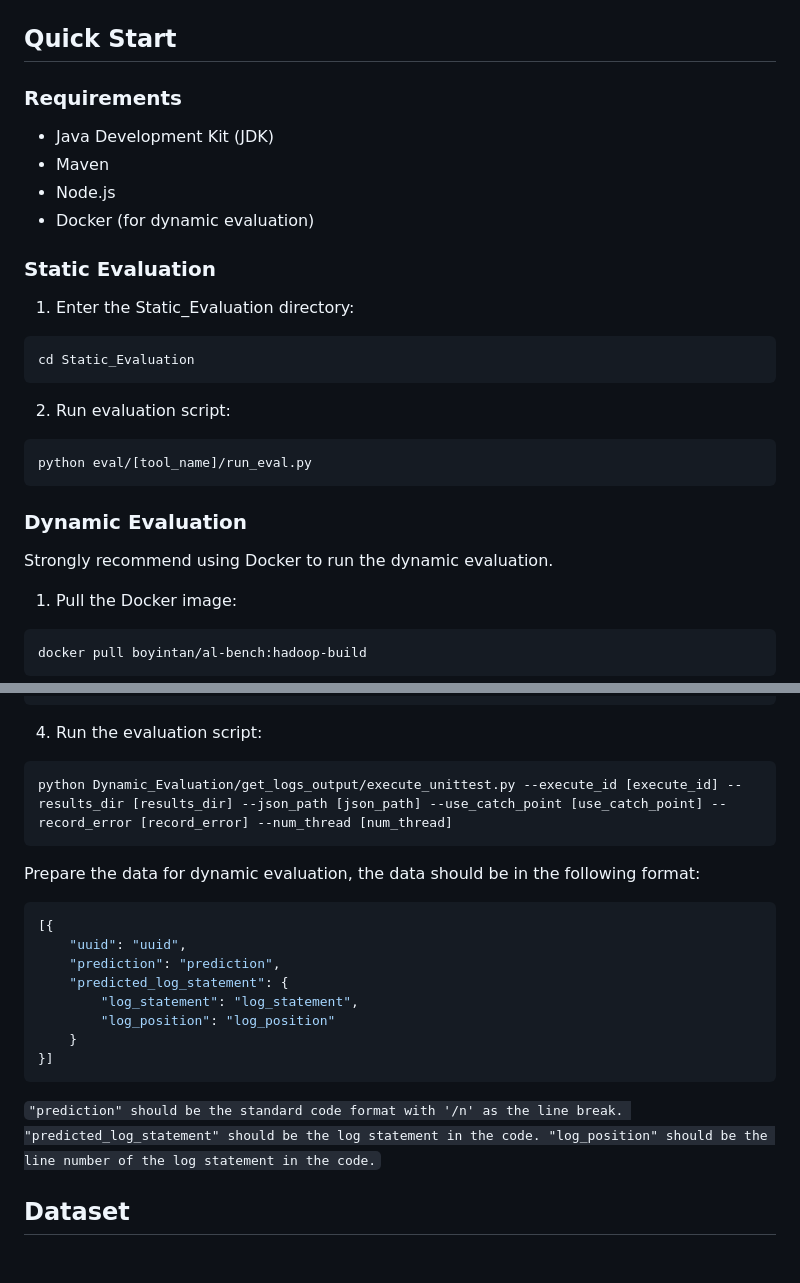
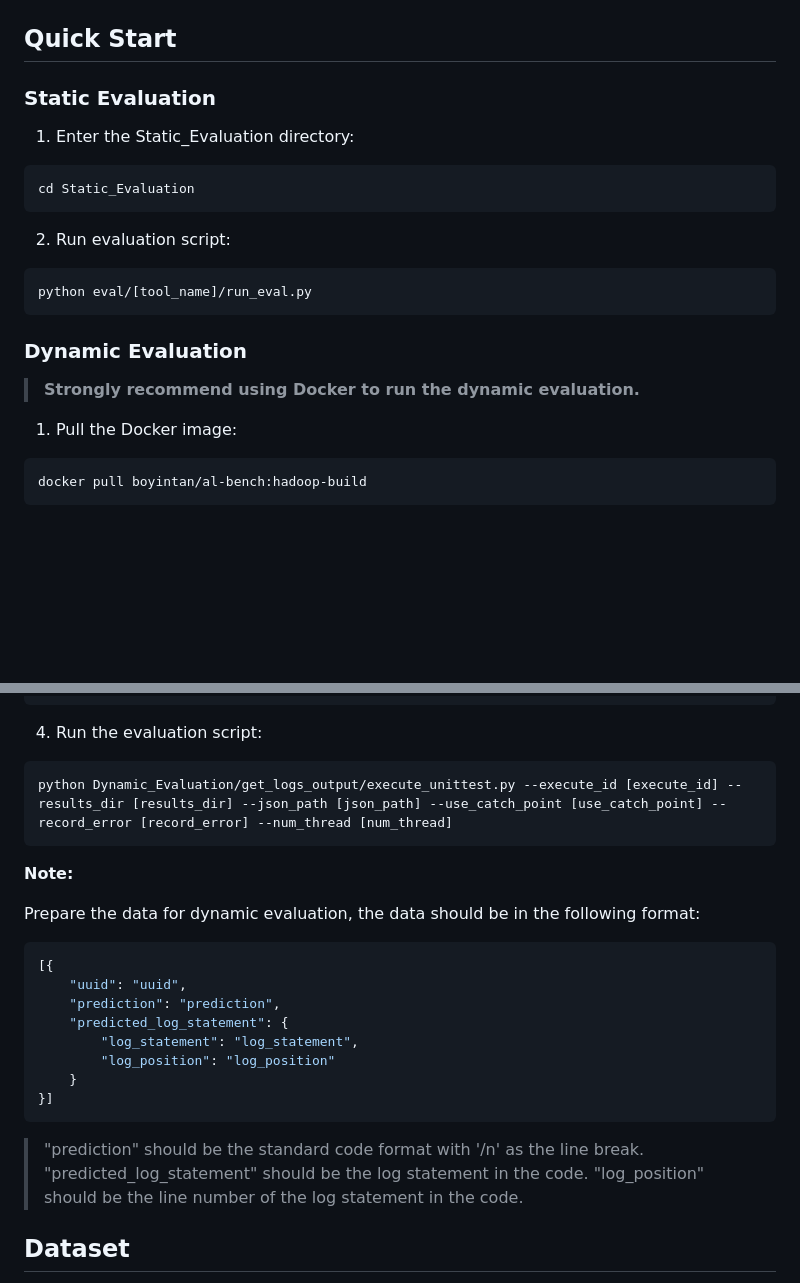
Before and after one commit to shuaijiumei/logging-benchmark, a Markdown page: README.md, 2 parts joined by grey strips. Drawn GitHub-style; blank space fills up the shorter version.

Commit message:
更新 README 文件，删除动态评估的要求部分，增强数据准备格式说明，调整文本格式以提高可读性

````diff
--- a/README.md
+++ b/README.md
@@ -60,12 +60,6 @@ Dynamic evaluation assesses the performance of logging tools in actual runtime e
 
 ## Quick Start
 
-### Requirements
-- Java Development Kit (JDK)
-- Maven
-- Node.js
-- Docker (for dynamic evaluation)
-
 ### Static Evaluation
 
 1. Enter the Static_Evaluation directory:
@@ -79,7 +73,7 @@ python eval/[tool_name]/run_eval.py
 ```
 
 ### Dynamic Evaluation
-Strongly recommend using Docker to run the dynamic evaluation.
+> **Strongly recommend using Docker to run the dynamic evaluation.**
 
 1. Pull the Docker image:
 ```bash
@@ -101,6 +95,8 @@ cd Dynamic_Evaluation
 python Dynamic_Evaluation/get_logs_output/execute_unittest.py --execute_id [execute_id] --results_dir [results_dir] --json_path [json_path] --use_catch_point [use_catch_point] --record_error [record_error] --num_thread [num_thread]
 ```
 
+**Note:**
+
 Prepare the data for dynamic evaluation, the data should be in the following format:
 ```json
 [{
@@ -112,11 +108,10 @@ Prepare the data for dynamic evaluation, the data should be in the following for
     }
 }]
 ```
-`
-"prediction" should be the standard code format with '/n' as the line break.
-"predicted_log_statement" should be the log statement in the code.
-"log_position" should be the line number of the log statement in the code.
-`
+
+> "prediction" should be the standard code format with '/n' as the line break.
+> "predicted_log_statement" should be the log statement in the code.
+> "log_position" should be the line number of the log statement in the code.
 
 
 
````
